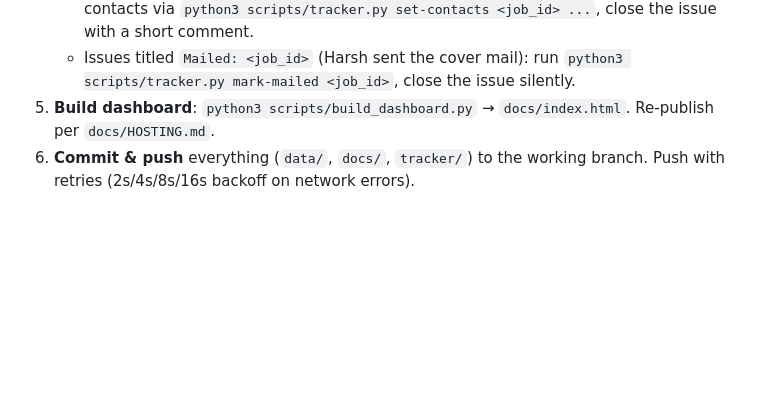
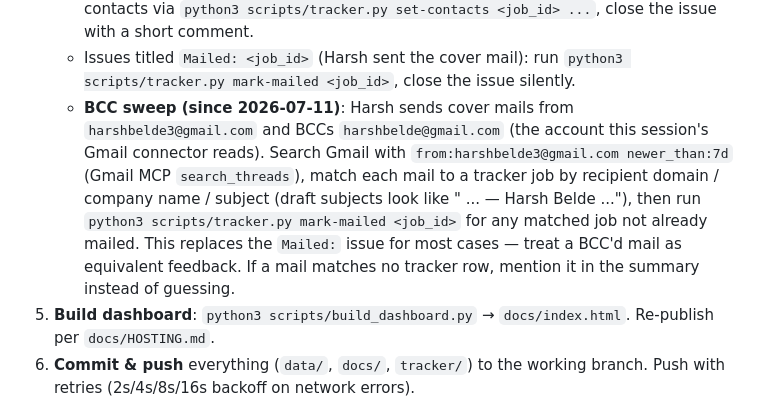
Before and after one commit to cheeseRoll/jooo, a Markdown page: CLAUDE.md, the part around the change. GitHub-like rendering; blank space fills up the shorter version.

Commit message:
Pipeline: sweep Gmail for BCC'd cover mails (harshbelde3 -> harshbelde) and auto-mark mailed
Co-Authored-By: Claude Fable 5 <noreply@anthropic.com>

```diff
--- a/CLAUDE.md
+++ b/CLAUDE.md
@@ -33,6 +33,16 @@ the application tracker + cover-mail drafts.
      set-contacts <job_id> ...`, close the issue with a short comment.
    - Issues titled `Mailed: <job_id>` (Harsh sent the cover mail): run
      `python3 scripts/tracker.py mark-mailed <job_id>`, close the issue silently.
+   - **BCC sweep (since 2026-07-11)**: Harsh sends cover mails from
+     `harshbelde3@gmail.com` and BCCs `harshbelde@gmail.com` (the account this
+     session's Gmail connector reads). Search Gmail with
+     `from:harshbelde3@gmail.com newer_than:7d` (Gmail MCP `search_threads`),
+     match each mail to a tracker job by recipient domain / company name /
+     subject (draft subjects look like "<Role> ... — Harsh Belde ..."), then run
+     `python3 scripts/tracker.py mark-mailed <job_id>` for any matched job not
+     already mailed. This replaces the `Mailed:` issue for most cases — treat a
+     BCC'd mail as equivalent feedback. If a mail matches no tracker row,
+     mention it in the summary instead of guessing.
 5. **Build dashboard**: `python3 scripts/build_dashboard.py` → `docs/index.html`.
    Re-publish per `docs/HOSTING.md`.
 6. **Commit & push** everything (`data/`, `docs/`, `tracker/`) to the working branch.
```
